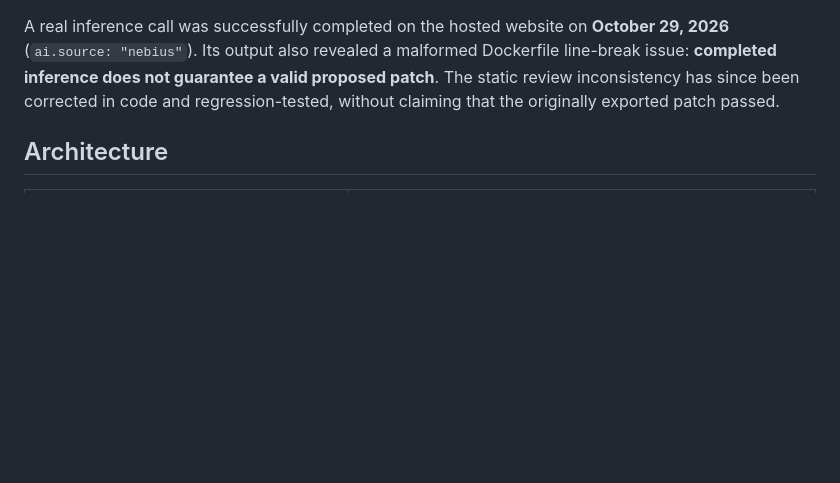
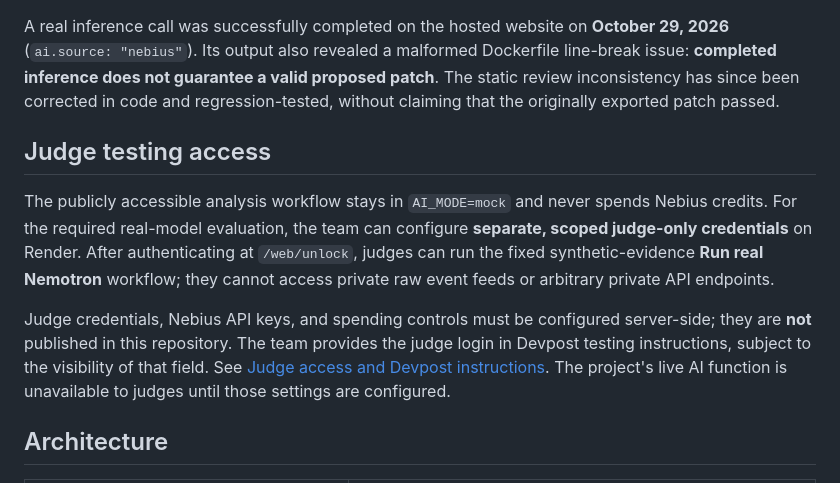
Before and after one commit to ha6905375-art/SafeHeal-cloud, a Markdown page: README.md, the part around the change. Drawn GitHub-style; blank space fills up the shorter version.

Commit message:
docs: explain judge-only Nemotron access in README.md

```diff
--- a/README.md
+++ b/README.md
@@ -53,6 +53,12 @@ The separate **Private Team Access → Run real Nemotron** button invokes NVIDIA
 - Real calls consume Nebius credits. The per-process rate limit (default two calls per hour) is **not** a billing cap; use provider-side spending controls when available.
 
 A real inference call was successfully completed on the hosted website on **October 29, 2026** (`ai.source: "nebius"`). Its output also revealed a malformed Dockerfile line-break issue: **completed inference does not guarantee a valid proposed patch**. The static review inconsistency has since been corrected in code and regression-tested, without claiming that the originally exported patch passed.
+
+## Judge testing access
+
+The publicly accessible analysis workflow stays in `AI_MODE=mock` and never spends Nebius credits. For the required real-model evaluation, the team can configure **separate, scoped judge-only credentials** on Render. After authenticating at `/web/unlock`, judges can run the fixed synthetic-evidence **Run real Nemotron** workflow; they cannot access private raw event feeds or arbitrary private API endpoints.
+
+Judge credentials, Nebius API keys, and spending controls must be configured server-side; they are **not** published in this repository. The team provides the judge login in Devpost testing instructions, subject to the visibility of that field. See [Judge access and Devpost instructions](JUDGING_ACCESS.md). The project's live AI function is unavailable to judges until those settings are configured.
 
 ## Architecture
 
```
